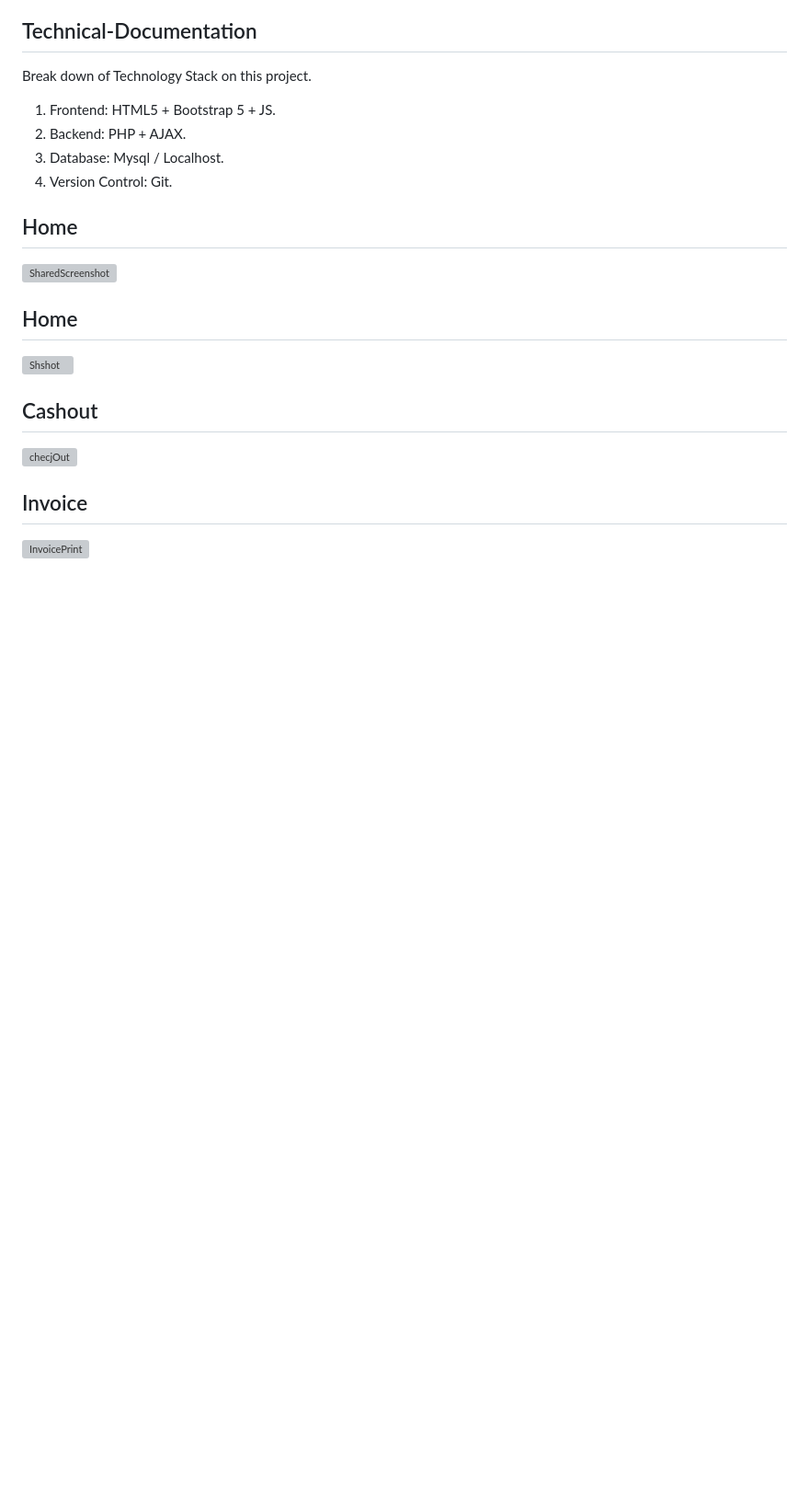
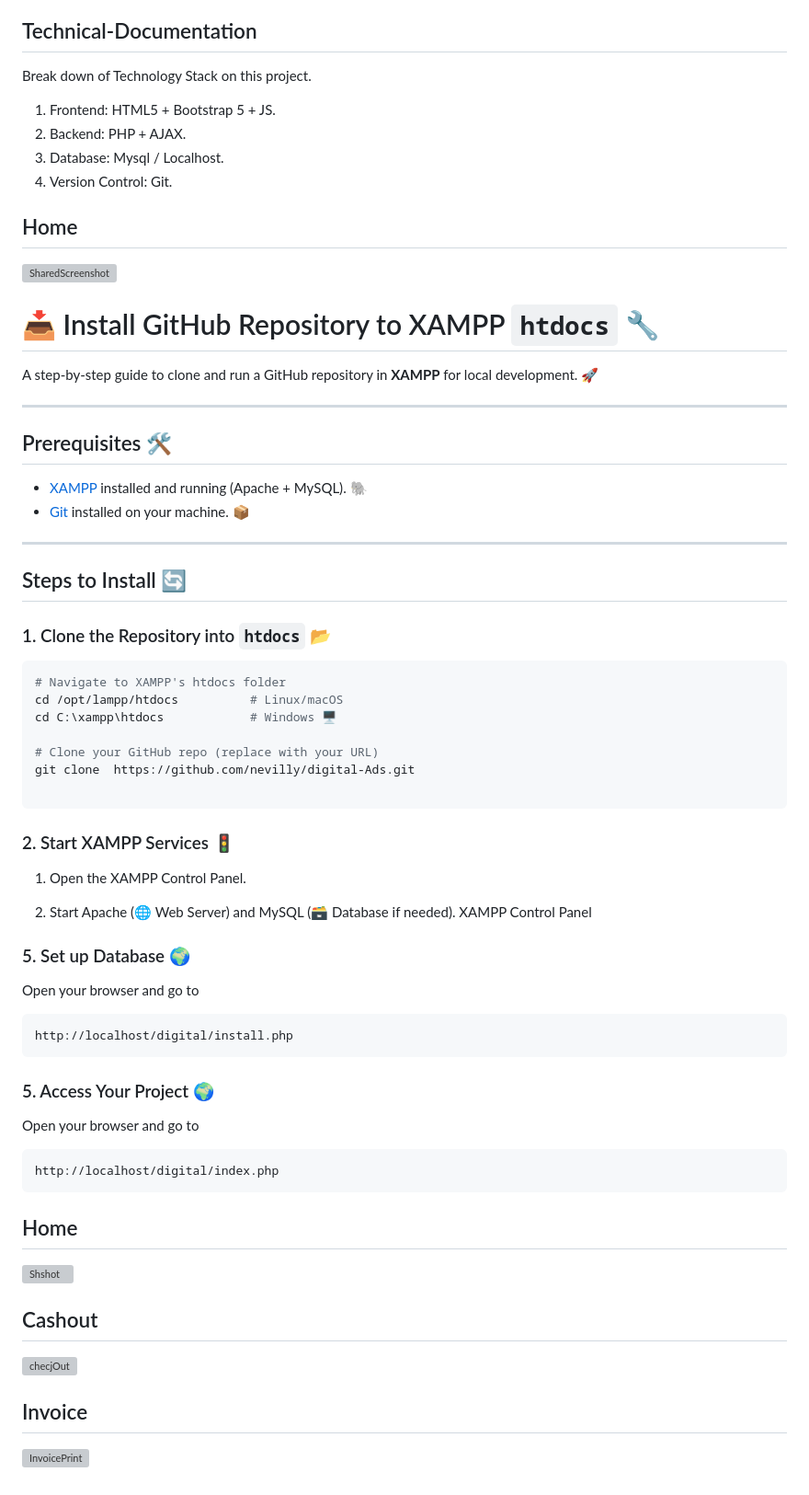
Before and after one commit to nevilly/digital-Ads, a Markdown page: README.md, the part around the change. Shown: that part at 92% size. GitHub-like rendering; blank space fills up the shorter version; grey boxes are pictures that could not be loaded.

Commit message:
Update README.md
image uploaded

````diff
--- a/README.md
+++ b/README.md
@@ -110,6 +110,55 @@ Break down of Technology Stack on this project.
 ![SharedScreenshot](https://github.com/user-attachments/assets/7b204b86-c41c-4540-a7c5-92c5148e2850)
 
 
+
+
+
+
+# 📥 Install GitHub Repository to XAMPP `htdocs` 🔧
+
+A step-by-step guide to clone and run a GitHub repository in **XAMPP** for local development. 🚀
+
+---
+
+## Prerequisites 🛠️
+- [XAMPP](https://www.apachefriends.org/) installed and running (Apache + MySQL). 🐘
+- [Git](https://git-scm.com/) installed on your machine. 📦
+
+---
+
+## Steps to Install 🔄
+
+### 1. Clone the Repository into `htdocs` 📂
+```bash
+# Navigate to XAMPP's htdocs folder
+cd /opt/lampp/htdocs          # Linux/macOS
+cd C:\xampp\htdocs            # Windows 🖥️
+
+# Clone your GitHub repo (replace with your URL)
+git clone  https://github.com/nevilly/digital-Ads.git
+
+```
+### 2.  Start XAMPP Services 🚦
+
+  1. Open the XAMPP Control Panel.
+
+  2. Start Apache (🌐 Web Server) and MySQL (🗃️ Database if needed).
+XAMPP Control Panel
+
+
+
+### 5. Set up Database 🌍
+Open your browser and go to
+```bash
+http://localhost/digital/install.php
+```
+
+### 5. Access Your Project 🌍
+Open your browser and go to
+```bash
+http://localhost/digital/index.php
+```
+
 ## Home
 
 ![Shshot](https://github.com/user-attachments/assets/92a52109-fa7b-4c32-a6c7-fe40c98d228c)
````
